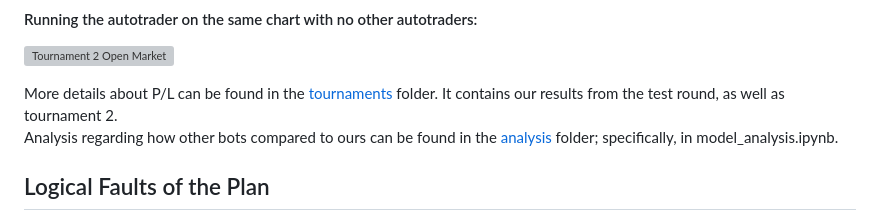
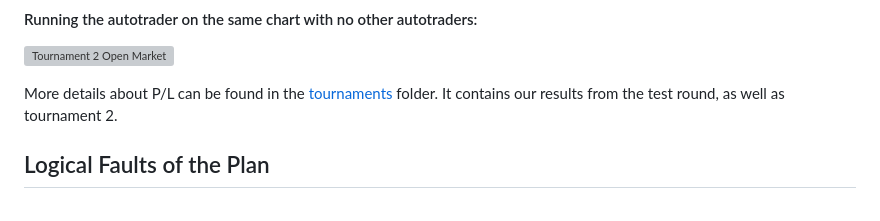
Before and after one commit to mglush/ready-trader-go-2023, a Markdown page: README.md, the part around the change. Drawn GitHub-style; grey boxes are pictures that could not be loaded.

```diff
--- a/README.md
+++ b/README.md
@@ -45,7 +45,6 @@ Vasyl and I ended up making it to the 5th round out of 9, earning us a top 128/1
 ![Tournament 2 Open Market](https://github.com/mglush/ready-trader-go-2023/blob/main/py/analysis/result_plots/result_open_market.png)
 
 More details about P/L can be found in the [tournaments](https://github.com/mglush/ready-trader-go-2023/tree/main/py/tournaments) folder. It contains our results from the test round, as well as tournament 2.
-Analysis regarding how other bots compared to ours can be found in the [analysis](https://github.com/mglush/ready-trader-go-2023/tree/main/py/analysis) folder; specifically, in model_analysis.ipynb.
 
 ## Logical Faults of the Plan
   1) From the beginning, we tried to implement a strategy that involved placing multiple bid-ask spreads at different prices, and keeping track of each order with the help of a dictionary (or unordered map). The problem: it was incredibly slow to iterate though the orders map to cancel orders that were no longer "optimal". The solution: implementing a strategy that used only a single bid-ask spread at a time, due to the limited time we had.
```
